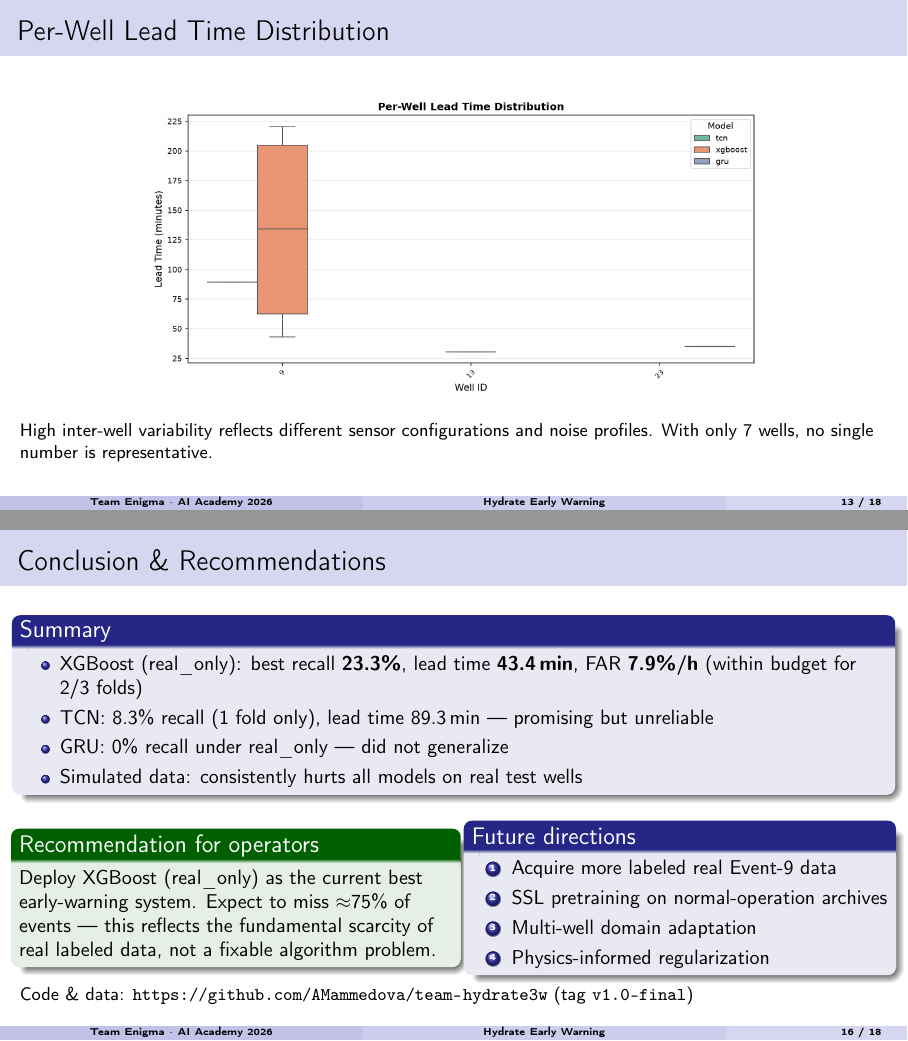
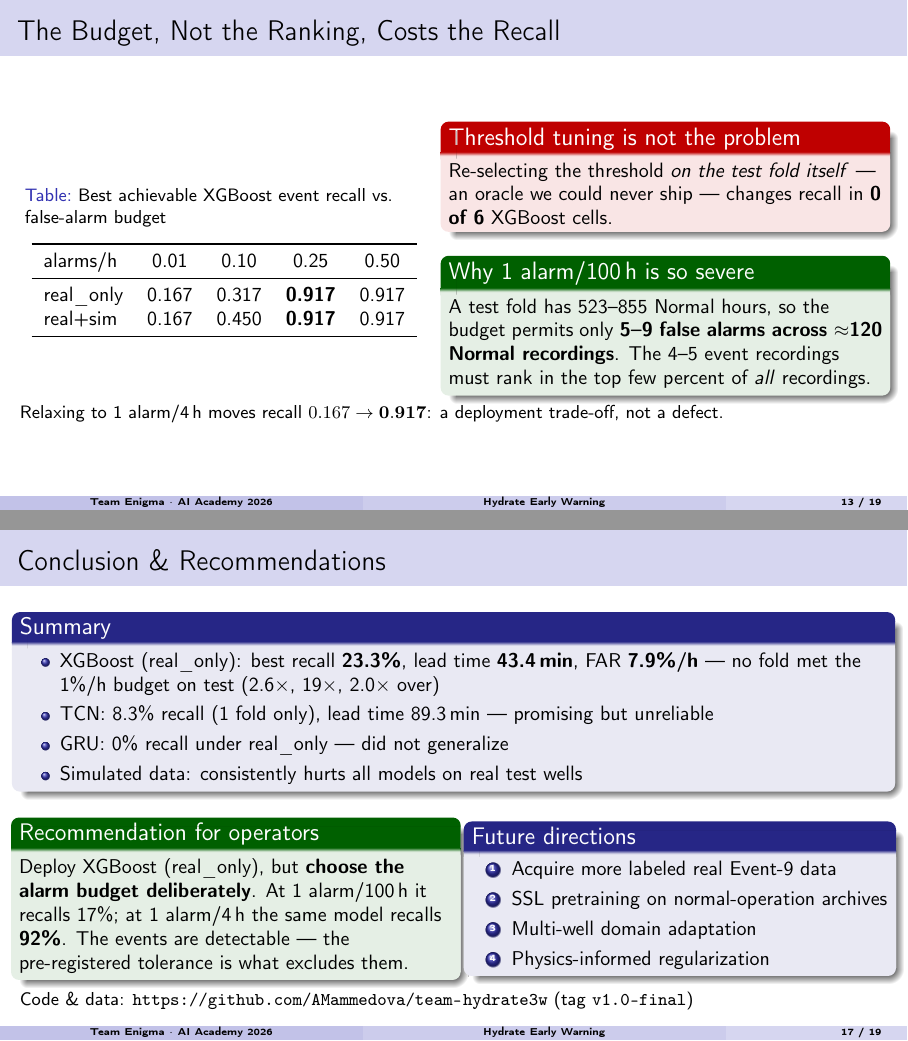
Before and after one commit to AMammedova/team-hydrate3w, LaTeX slides (presentation/slides.tex): pages 13 and 16 of 18 before the commit and pages 13 and 17 of 19 after it, joined at a grey line. Compiled offline with pdfLaTeX.

Commit message:
fix(slides): correct FAR claim and add the budget/recall trade-off
Aligns the deck with the corrected M3 results in report.tex.

1. Conclusion slide claimed XGBoost's false-alarm rate was "within budget
   for 2/3 folds". Verified against results/results.csv, no fold met the
   1%/h budget on test: 0.0255, 0.1909 and 0.0201 alarms/h (2.6x, 19x and
   2.0x over). Corrected.

2. The operator recommendation said missing ~75% of events "reflects the
   fundamental scarcity of real labeled data, not a fixable algorithm
   problem". That contradicted the frontier now reported in the paper: the
   same model recalls 0.917 at 1 alarm/4 h versus 0.167 at 1 alarm/100 h.
   Replaced with the budget trade-off.

3. New frame: best achievable recall against the false-alarm budget, plus
   the oracle result (re-selecting the threshold on the test fold itself
   changes recall in 0 of 6 XGBoost cells) and the instance-level
   arithmetic that makes 1 alarm/100 h so severe.

presentation.pdf rebuilt (19 pages) and report.pdf rebuilt (9 pages); both
compile clean. Only M3-owned content changed.

```diff
--- a/presentation/slides.tex
+++ b/presentation/slides.tex
@@ -336,9 +336,35 @@ DLE-AI-202, Cohort I 2026 \(\cdot\) Track 2}
 
 \begin{frame}{Lead Time vs. False Alarm Rate Trade-off}
   \begin{center}
-    \includegraphics[width=0.82\textwidth,height=0.62\textheight,keepaspectratio]{lead_time_vs_far.png}
+    \includegraphics[width=0.68\textwidth,height=0.46\textheight,keepaspectratio]{lead_time_vs_far.png}
   \end{center}
   \small Vertical dashed line = target operating point (1 alarm / 100 h). XGBoost (real\_only) is the only model that consistently achieves non-zero lead time at or near the target FAR.
+\end{frame}
+
+\begin{frame}{The Budget, Not the Ranking, Costs the Recall}
+  \begin{columns}
+    \column{0.46\textwidth}
+      \begin{table}
+        \caption{Best achievable XGBoost event recall vs.\ false-alarm budget}
+        \begin{tabular}{lcccc}
+          \toprule
+          alarms/h & 0.01 & 0.10 & 0.25 & 0.50 \\
+          \midrule
+          real\_only & 0.167 & 0.317 & \textbf{0.917} & 0.917 \\
+          real+sim   & 0.167 & 0.450 & \textbf{0.917} & 0.917 \\
+          \bottomrule
+        \end{tabular}
+      \end{table}
+    \column{0.5\textwidth}
+      \begin{alertblock}{Threshold tuning is not the problem}
+        Re-selecting the threshold \textit{on the test fold itself} --- an oracle we could never ship --- changes recall in \textbf{0 of 6} XGBoost cells.
+      \end{alertblock}
+      \begin{exampleblock}{Why 1 alarm/100\,h is so severe}
+        A test fold has 523--855 Normal hours, so the budget permits only \textbf{5--9 false alarms across $\approx$120 Normal recordings}. The 4--5 event recordings must rank in the top few percent of \textit{all} recordings.
+      \end{exampleblock}
+  \end{columns}
+  \vspace{0.3em}
+  \small Relaxing to 1 alarm/4\,h moves recall $0.167 \rightarrow \mathbf{0.917}$: a deployment trade-off, not a defect.
 \end{frame}
 
 \begin{frame}{Per-Well Lead Time Distribution}
@@ -409,7 +435,7 @@ DLE-AI-202, Cohort I 2026 \(\cdot\) Track 2}
 \begin{frame}{Conclusion \& Recommendations}
   \begin{block}{Summary}
     \begin{itemize}
-      \item XGBoost (real\_only): best recall \textbf{23.3\%}, lead time \textbf{43.4\,min}, FAR \textbf{7.9\%/h} (within budget for 2/3 folds)
+      \item XGBoost (real\_only): best recall \textbf{23.3\%}, lead time \textbf{43.4\,min}, FAR \textbf{7.9\%/h} --- no fold met the 1\%/h budget on test (2.6$\times$, 19$\times$, 2.0$\times$ over)
       \item TCN: 8.3\% recall (1 fold only), lead time 89.3\,min — promising but unreliable
       \item GRU: 0\% recall under real\_only — did not generalize
       \item Simulated data: consistently hurts all models on real test wells
@@ -418,7 +444,7 @@ DLE-AI-202, Cohort I 2026 \(\cdot\) Track 2}
   \begin{columns}
     \column{0.5\textwidth}
       \begin{exampleblock}{Recommendation for operators}
-        Deploy XGBoost (real\_only) as the current best early-warning system. Expect to miss $\approx$75\% of events --- this reflects the fundamental scarcity of real labeled data, not a fixable algorithm problem.
+        Deploy XGBoost (real\_only), but \textbf{choose the alarm budget deliberately}. At 1 alarm/100\,h it recalls 17\%; at 1 alarm/4\,h the same model recalls \textbf{92\%}. The events are detectable --- the pre-registered tolerance is what excludes them.
       \end{exampleblock}
     \column{0.48\textwidth}
       \begin{block}{Future directions}
```
Also changed, not shown: presentation/presentation.pdf, report/report.pdf.
